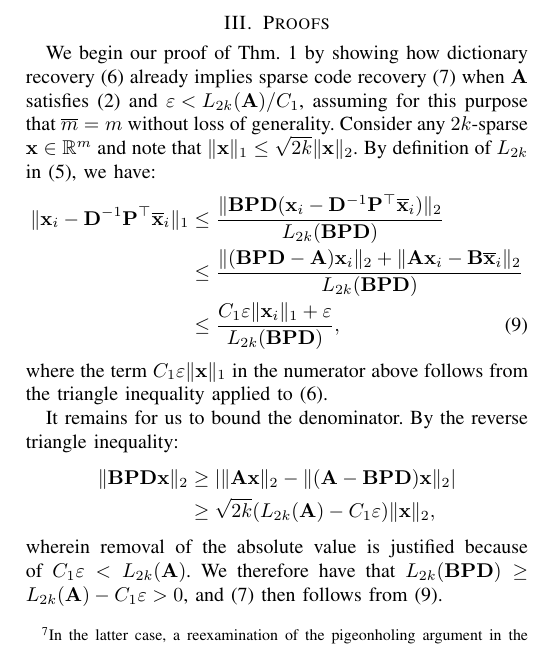
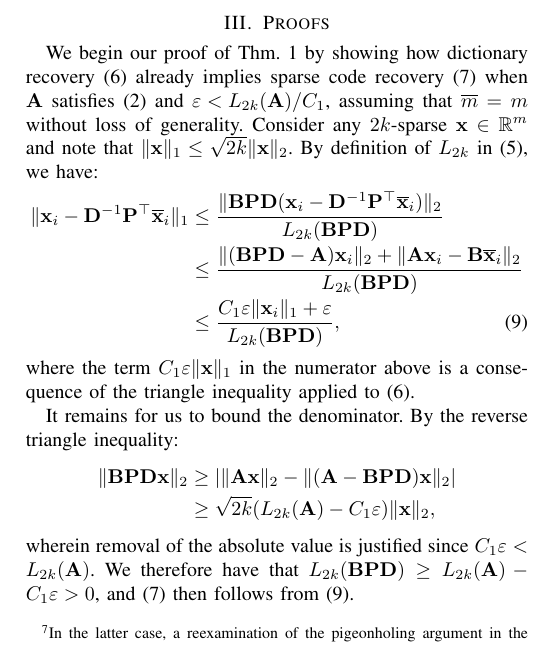
Before and after one commit to cjfinks/chaz-thm, a LaTeX paper (manuscripts/IEEE/final_submission.tex): part of one column of page 4 of 9, cut so that both start at the same text. Compiled offline with pdfLaTeX; a missing font is replaced by an installed copy or a similar font; a LaTeX package or settings file that is missing is left out.

Commit message:
tiny changes in III

```diff
--- a/manuscripts/IEEE/final_submission.tex
+++ b/manuscripts/IEEE/final_submission.tex
@@ -309,14 +309,14 @@ We close this section with some comments on the optimality of our results.  The
 
 % ======== b - PDa =========
 
-We begin our proof of Thm.~\ref{DeterministicUniquenessTheorem} by showing how dictionary recovery \eqref{Cstable} already implies sparse code recovery \eqref{b-PDa} when $\mathbf{A}$ satisfies \eqref{SparkCondition} and \mbox{$\varepsilon < L_{2k}(\mathbf{A}) / C_1$}, assuming for this purpose that $\overline m = m$ without loss of generality. Consider any $2k$-sparse $\mathbf{x} \in \mathbb{R}^m$ and note that $\|\mathbf{x}\|_1 \leq \sqrt{2k}  \|\mathbf{x}\|_2$. By definition of $L_{2k}$ in \eqref{Ldef}, we have:
+We begin our proof of Thm.~\ref{DeterministicUniquenessTheorem} by showing how dictionary recovery \eqref{Cstable} already implies sparse code recovery \eqref{b-PDa} when $\mathbf{A}$ satisfies \eqref{SparkCondition} and \mbox{$\varepsilon < L_{2k}(\mathbf{A}) / C_1$}, assuming that $\overline m = m$ without loss of generality. Consider any $2k$-sparse $\mathbf{x} \in \mathbb{R}^m$ and note that $\|\mathbf{x}\|_1 \leq \sqrt{2k}  \|\mathbf{x}\|_2$. By definition of $L_{2k}$ in \eqref{Ldef}, we have:
 \begin{align}\label{stuff}
 \|\mathbf{x}_i - \mathbf{D}^{-1}\mathbf{P}^{\top}\mathbf{\overline x}_i \|_1 \nonumber
 &\leq \frac{\|\mathbf{BPD}(\mathbf{x}_i - \mathbf{D}^{-1}\mathbf{P}^{\top}\mathbf{\overline x}_i)\|_2}{L_{2k}(\mathbf{BPD})} \\ \nonumber
 &\leq \frac{\|(\mathbf{BPD} - \mathbf{A})\mathbf{x}_i\|_2 + \|\mathbf{A}\mathbf{x}_i - \mathbf{B}\mathbf{\overline x}_i\|_2}{L_{2k}(\mathbf{BPD})} \\
 &\leq \frac{C_1\varepsilon \|\mathbf{x}_i\|_1 + \varepsilon}{L_{2k}(\mathbf{BPD})},
 \end{align}
-where the term $C_1\varepsilon \|\mathbf{x}\|_1$ in the numerator above follows from the triangle inequality applied to \eqref{Cstable}.
+where the term $C_1\varepsilon \|\mathbf{x}\|_1$ in the numerator above is a consequence of the triangle inequality applied to \eqref{Cstable}.
 
 It remains for us to bound the denominator.  By the reverse triangle inequality:
 \begin{align*}
@@ -325,7 +325,7 @@ It remains for us to bound the denominator.  By the reverse triangle inequality:
 &\geq \sqrt{2k} (L_{2k}(\mathbf{A}) -  C_1\varepsilon) \|\mathbf{x}\|_2,
 \end{align*}
 %
-wherein removal of the absolute value is justified because of $C_1\varepsilon < L_{2k}(\mathbf{A})$. We therefore have that $L_{2k}(\mathbf{BPD}) \geq L_{2k}(\mathbf{A}) - C_1\varepsilon  > 0$, and \eqref{b-PDa} then follows from \eqref{stuff}.
+wherein removal of the absolute value is justified since $C_1\varepsilon < L_{2k}(\mathbf{A})$. We therefore have that $L_{2k}(\mathbf{BPD}) \geq L_{2k}(\mathbf{A}) - C_1\varepsilon  > 0$, and \eqref{b-PDa} then follows from \eqref{stuff}.
 
 
 The heart of the matter is therefore \eqref{Cstable}, which we now establish beginning with the important special case of $k = 1$.
```
